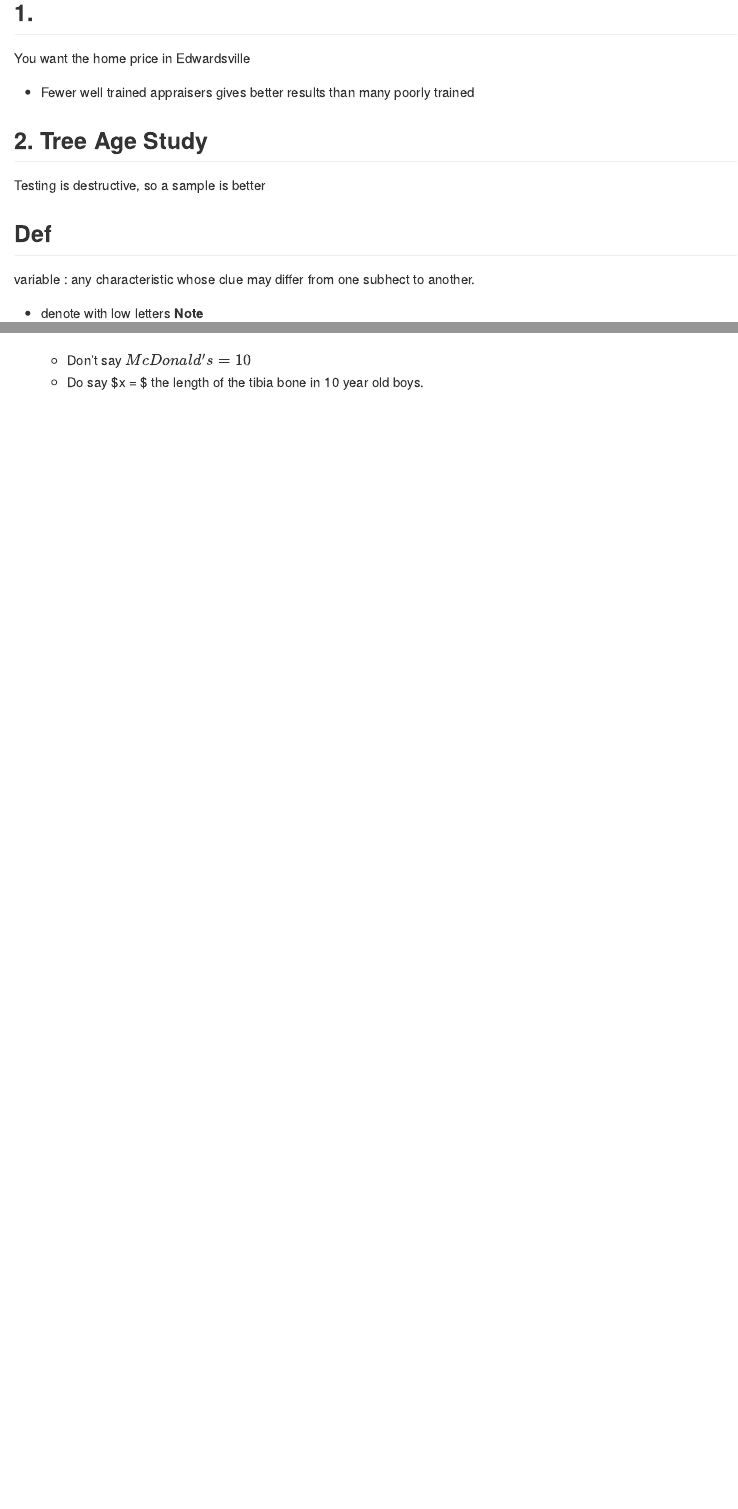
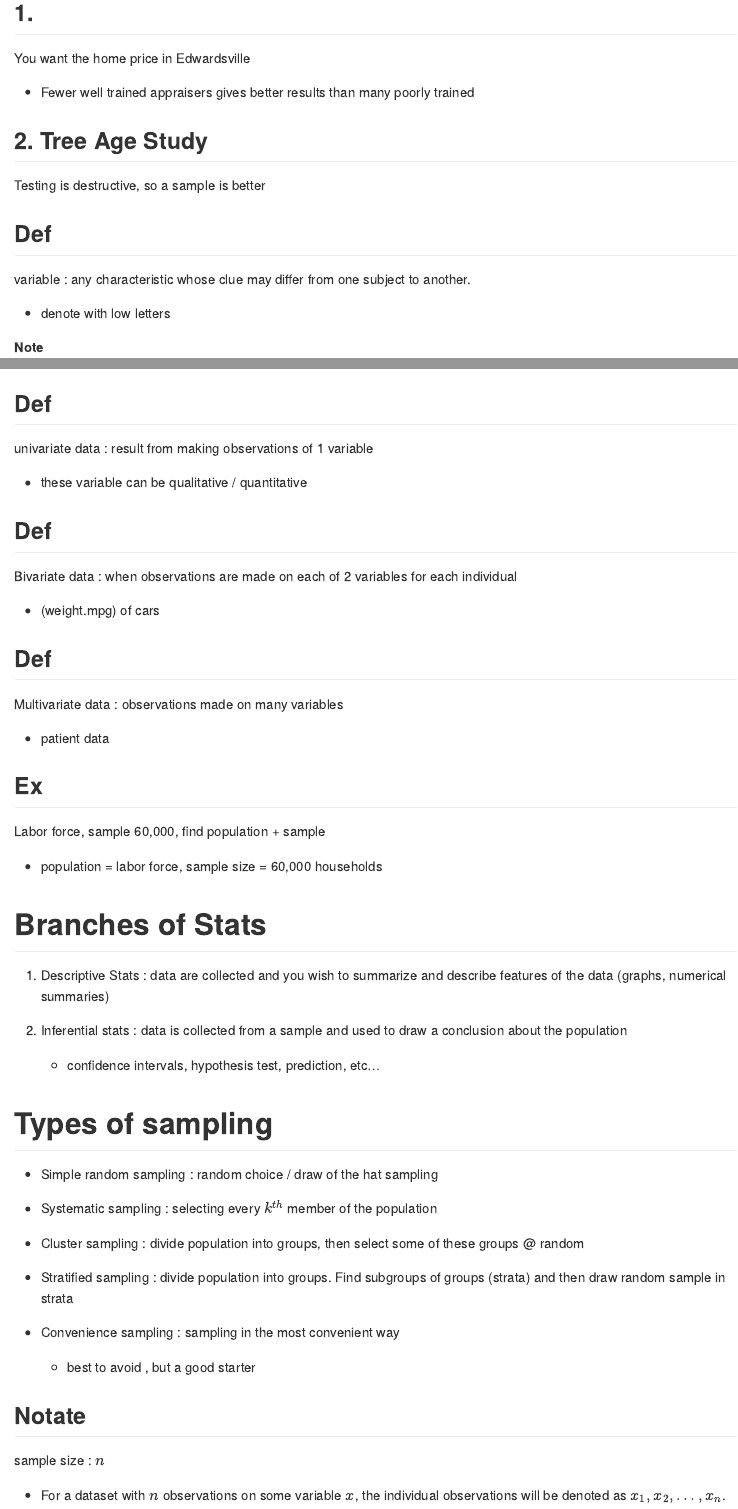
Before and after one commit to Ros3yL/Stat-Notes, an R Markdown document (Ch1.Rmd): the page in a window 1100 px wide, from 790 px down, and a second part further down, joined at a grey line. Rendered offline with R 4.5, knitr and Pandoc, with nearby package versions.

Commit message:
added to ch1 notes

```diff
--- a/Ch1.Rmd
+++ b/Ch1.Rmd
@@ -49,10 +49,10 @@ Testing is destructive, so a sample is better
 Def
 ---
 
-variable : any characteristic whose clue may differ from one subhect to another.
+variable : any characteristic whose clue may differ from one subject to another.
 
  - denote with low letters
+
 **Note**
 
     - Don't say $McDonald's = 10$
-    - Do say $x = $ the length of the tibia bone in 10 year old boys.
@@ -58,0 +62,54 @@ variable : any characteristic whose clue may differ from one subhect to another.
+Def
+---
+
+univariate data : result from making observations of 1 variable
+
+ - these variable can be qualitative / quantitative
+
+Def
+---
+
+Bivariate data : when observations are made on each of 2 variables for each individual
+
+ - (weight.mpg) of cars
+
+Def
+---
+
+Multivariate data : observations made on many variables
+
+ - patient data
+
+
+Ex
+---
+
+Labor force, sample 60,000, find population  + sample
+
+ - population = labor force, sample size = 60,000 households
+
+# Branches of Stats
+1. Descriptive Stats : data are collected and you wish to summarize and describe features of the data (graphs, numerical summaries)
+
+2. Inferential stats : data is collected from a sample and used to draw a conclusion about the population
+
+    - confidence intervals, hypothesis test, prediction, etc...
+
+# Types of sampling
+
+- Simple random sampling : random choice / draw of the hat sampling
+
+- Systematic sampling : selecting every $k^{th}$ member of the population
+
+- Cluster sampling : divide population into groups, then select some of these groups @ random
+
+- Stratified sampling : divide population into groups. Find subgroups of groups (strata) and then draw random sample in strata
+
+- Convenience sampling : sampling in the most convenient way
+  - best to avoid , but a good starter
+
+## Notate
+
+sample size : $n$
+
+ - For a dataset with $n$ observations on some variable $x$, the individual observations will be denoted as $x_1, x_2, \ldots, x_n$.
```
Also changed, not shown: Ch1.pdf, Ch1.Rmd (3 more changed lines).
